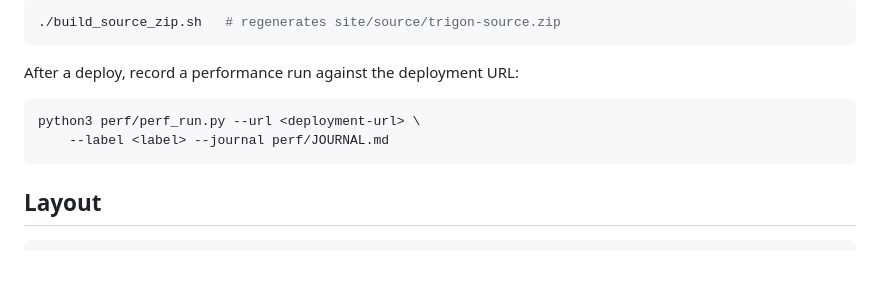
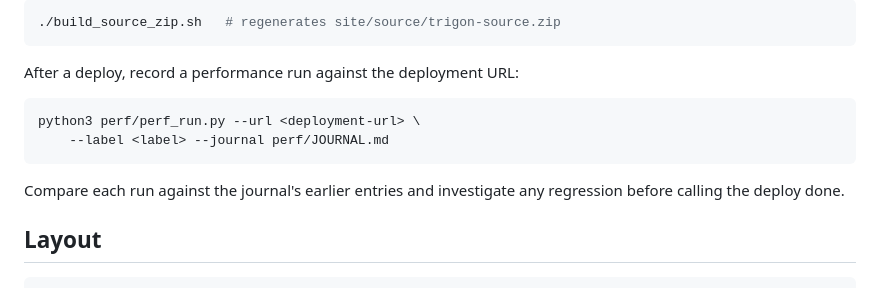
Before and after one commit to koennecker/trigon, a Markdown page: README.md, the part around the change. GitHub-like rendering; blank space fills up the shorter version.

````diff
--- a/README.md
+++ b/README.md
@@ -90,6 +90,9 @@ python3 perf/perf_run.py --url <deployment-url> \
     --label <label> --journal perf/JOURNAL.md
 ```
 
+Compare each run against the journal's earlier entries and investigate
+any regression before calling the deploy done.
+
 ## Layout
 
 ```
````
Also changed, not shown: site/README.md (+19 -1 lines), 1 other file.
